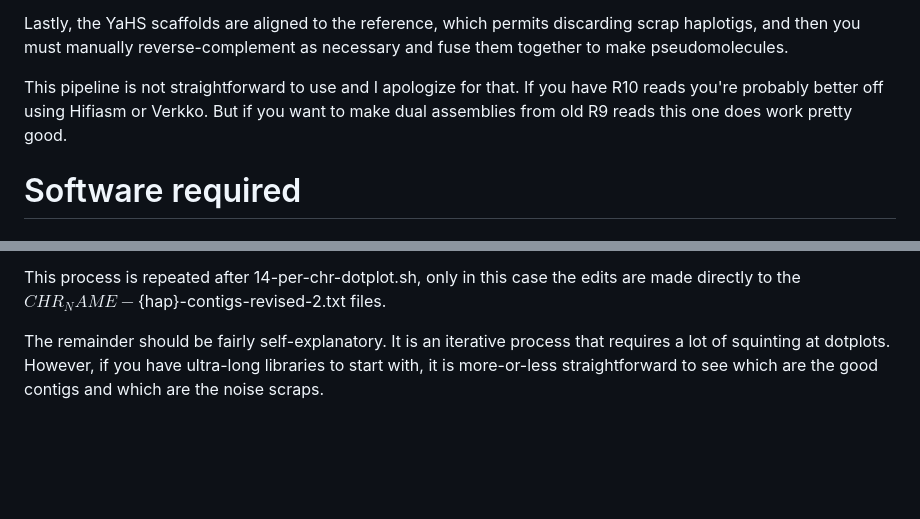
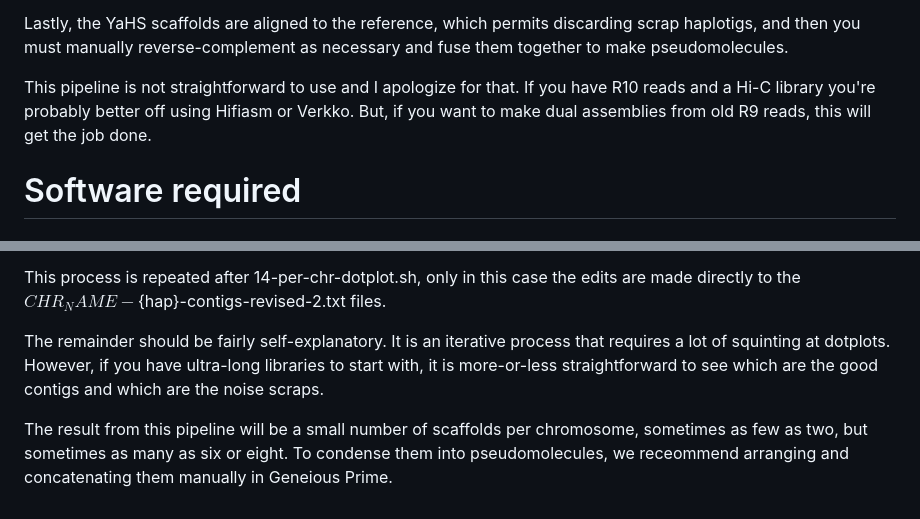
Before and after one commit to COMInterop/lighthouse, a Markdown page: README.md, 2 parts joined by grey strips. GitHub-like rendering; blank space fills up the shorter version.

```diff
--- a/README.md
+++ b/README.md
@@ -18,7 +18,7 @@ Next, the phased contigs are scaffolded, typically to the scale of chromosome ar
 
 Lastly, the YaHS scaffolds are aligned to the reference, which permits discarding scrap haplotigs, and then you must manually reverse-complement as necessary and fuse them together to make pseudomolecules.
 
-This pipeline is not straightforward to use and I apologize for that. If you have R10 reads you're probably better off using Hifiasm or Verkko. But if you want to make dual assemblies from old R9 reads this one does work pretty good.
+This pipeline is not straightforward to use and I apologize for that. If you have R10 reads and a Hi-C library you're probably better off using Hifiasm or Verkko. But, if you want to make dual assemblies from old R9 reads, this will get the job done.
 
 # Software required
 
@@ -70,3 +70,5 @@ The pipeline requires manual evaluation at several points. After 6-newdir.sh com
 This process is repeated after 14-per-chr-dotplot.sh, only in this case the edits are made directly to the ${CHR_NAME}-${hap}-contigs-revised-2.txt files.
 
 The remainder should be fairly self-explanatory. It is an iterative process that requires a lot of squinting at dotplots. However, if you have ultra-long libraries to start with, it is more-or-less straightforward to see which are the good contigs and which are the noise scraps.
+
+The result from this pipeline will be a small number of scaffolds per chromosome, sometimes as few as two, but sometimes as many as six or eight. To condense them into pseudomolecules, we receommend arranging and concatenating them manually in Geneious Prime.
```
Also changed, not shown: other parts of README.md (+1 -1 lines).
